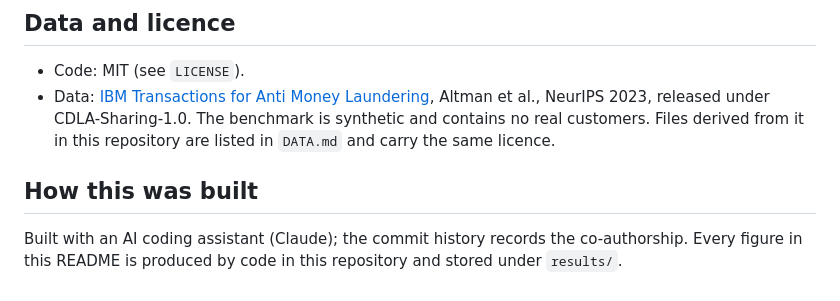
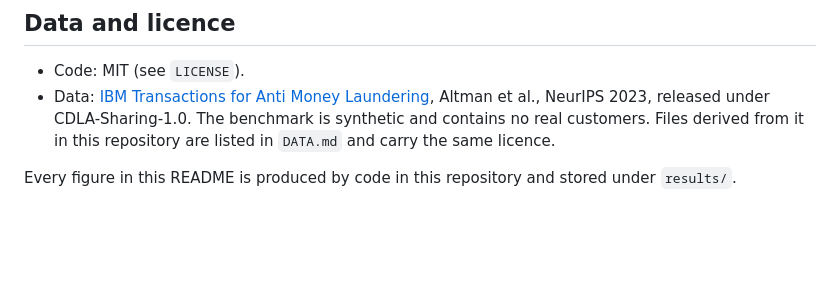
Before and after one commit to mathukumillidivya/aml-sentinel, a Markdown page: README.md, the part around the change. GitHub-like rendering; blank space fills up the shorter version.

Commit message:
README: close with where the figures come from

```diff
--- a/README.md
+++ b/README.md
@@ -298,8 +298,5 @@ repository secrets.
   synthetic and contains no real customers. Files derived from it in this
   repository are listed in `DATA.md` and carry the same licence.
 
-## How this was built
-
-Built with an AI coding assistant (Claude); the commit history records the
-co-authorship. Every figure in this README is produced by code in this
-repository and stored under `results/`.
+Every figure in this README is produced by code in this repository and stored
+under `results/`.
```
